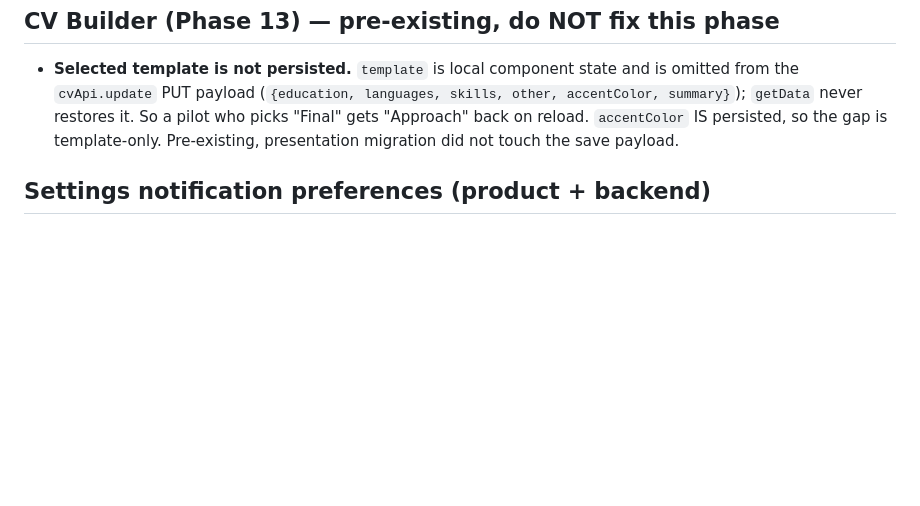
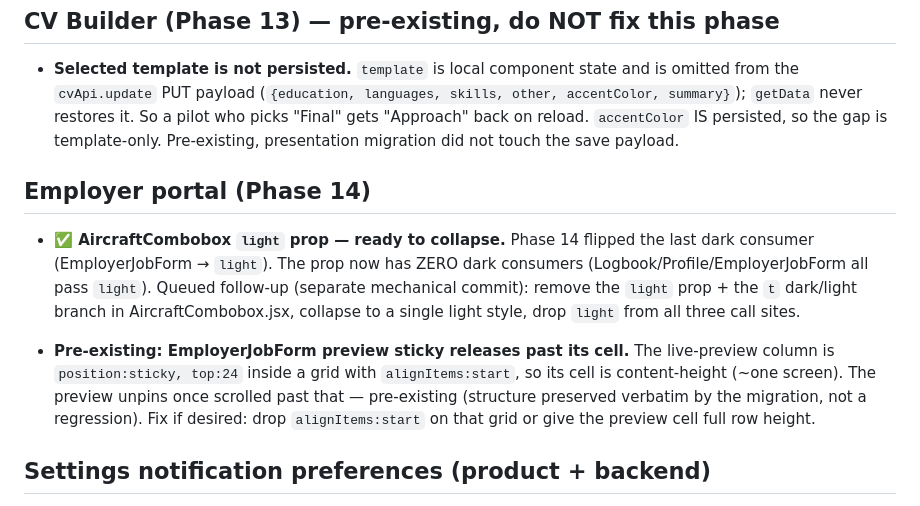
Before and after one commit to gjp9bg9n46-byte/pilot-jobs, a Markdown page: docs/migration-backlog.md, the part around the change. Drawn GitHub-style; blank space fills up the shorter version.

Commit message:
docs: Phase 14 backlog — AircraftCombobox collapse unblocked + preview sticky note
Co-Authored-By: Claude Opus 4.8 <noreply@anthropic.com>

```diff
--- a/docs/migration-backlog.md
+++ b/docs/migration-backlog.md
@@ -120,6 +120,22 @@ deferred so each phase stays presentation-only and tightly scoped.
   the gap is template-only. Pre-existing, presentation migration did not touch
   the save payload.
 
+## Employer portal (Phase 14)
+
+- **✅ AircraftCombobox `light` prop — ready to collapse.** Phase 14 flipped the
+  last dark consumer (EmployerJobForm → `light`). The prop now has ZERO dark
+  consumers (Logbook/Profile/EmployerJobForm all pass `light`). Queued follow-up
+  (separate mechanical commit): remove the `light` prop + the `t` dark/light
+  branch in AircraftCombobox.jsx, collapse to a single light style, drop `light`
+  from all three call sites.
+
+- **Pre-existing: EmployerJobForm preview sticky releases past its cell.** The
+  live-preview column is `position:sticky, top:24` inside a grid with
+  `alignItems:start`, so its cell is content-height (~one screen). The preview
+  unpins once scrolled past that — pre-existing (structure preserved verbatim by
+  the migration, not a regression). Fix if desired: drop `alignItems:start` on
+  that grid or give the preview cell full row height.
+
 ## Settings notification preferences (product + backend)
 
 - **`PUT /api/.../preferences` 500 — schema mismatch.** Open since Phase 6
```
